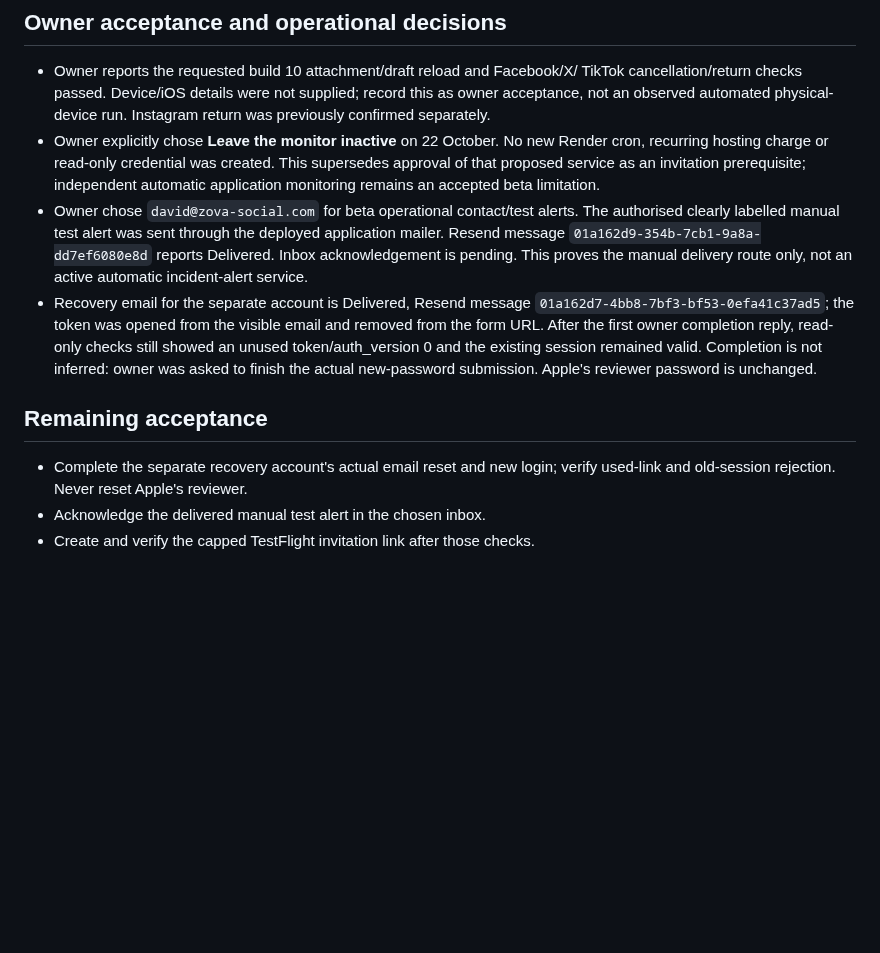
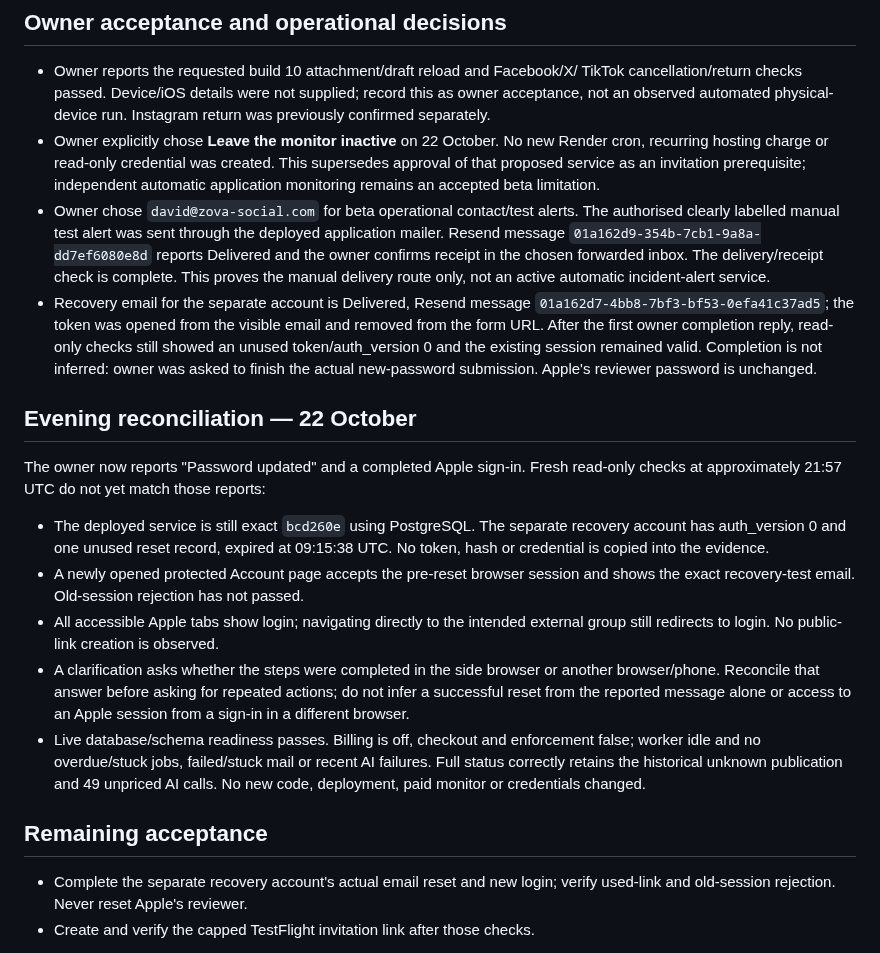
Before and after one commit to davidwilson92-cpu/DataMaxxing, a Markdown page: docs/beta/BETA_ACCEPTANCE_20261021.md, the part around the change. Drawn GitHub-style; blank space fills up the shorter version.

Commit message:
Record alert receipt and reconcile outstanding beta acceptance

```diff
--- a/docs/beta/BETA_ACCEPTANCE_20261021.md
+++ b/docs/beta/BETA_ACCEPTANCE_20261021.md
@@ -78,7 +78,8 @@ for this server dependency change.
 - Owner chose `david@zova-social.com` for beta operational contact/test alerts.
   The authorised clearly labelled manual test alert was sent through the deployed
   application mailer. Resend message `01a162d9-354b-7cb1-9a8a-dd7ef6080e8d`
-  reports Delivered. Inbox acknowledgement is pending. This proves the manual
+  reports Delivered and the owner confirms receipt in the chosen forwarded inbox.
+  The delivery/receipt check is complete. This proves the manual
   delivery route only, not an active automatic incident-alert service.
 - Recovery email for the separate account is Delivered, Resend message
   `01a162d7-4bb8-7bf3-bf53-0efa41c37ad5`; the token was opened from the visible
@@ -87,11 +88,31 @@ for this server dependency change.
   session remained valid. Completion is not inferred: owner was asked to finish
   the actual new-password submission. Apple's reviewer password is unchanged.
 
+## Evening reconciliation — 22 October
+
+The owner now reports "Password updated" and a completed Apple sign-in. Fresh
+read-only checks at approximately 21:57 UTC do not yet match those reports:
+
+- The deployed service is still exact `bcd260e` using PostgreSQL. The separate
+  recovery account has auth_version 0 and one unused reset record, expired at
+  09:15:38 UTC. No token, hash or credential is copied into the evidence.
+- A newly opened protected Account page accepts the pre-reset browser session
+  and shows the exact recovery-test email. Old-session rejection has not passed.
+- All accessible Apple tabs show login; navigating directly to the intended
+  external group still redirects to login. No public-link creation is observed.
+- A clarification asks whether the steps were completed in the side browser or
+  another browser/phone. Reconcile that answer before asking for repeated actions;
+  do not infer a successful reset from the reported message alone or access to an
+  Apple session from a sign-in in a different browser.
+- Live database/schema readiness passes. Billing is off, checkout and enforcement
+  false; worker idle and no overdue/stuck jobs, failed/stuck mail or recent AI
+  failures. Full status correctly retains the historical unknown publication and
+  49 unpriced AI calls. No new code, deployment, paid monitor or credentials changed.
+
 ## Remaining acceptance
 
 - Complete the separate recovery account's actual email reset and new login;
   verify used-link and old-session rejection. Never reset Apple's reviewer.
-- Acknowledge the delivered manual test alert in the chosen inbox.
 - Create and verify the capped TestFlight invitation link after those checks.
 
 The earlier logical recovery receipt remains valid evidence for the database,
```
Also changed, not shown: ZOVA_CONTINUE_HERE.md (+17 -3 lines), docs/beta/EXTERNAL_BETA_20261020.md (+6 -3 lines).
